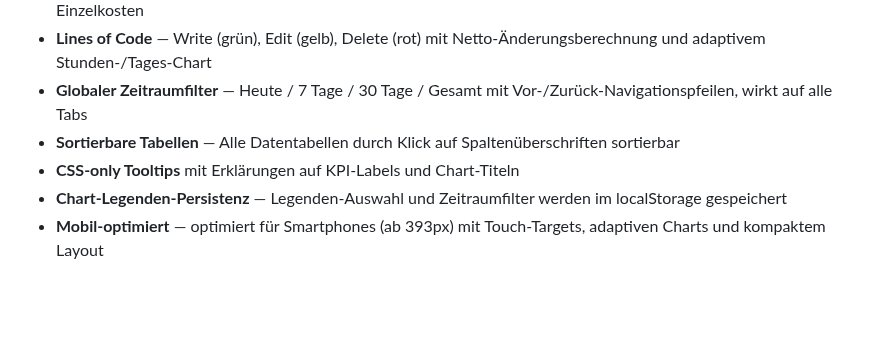
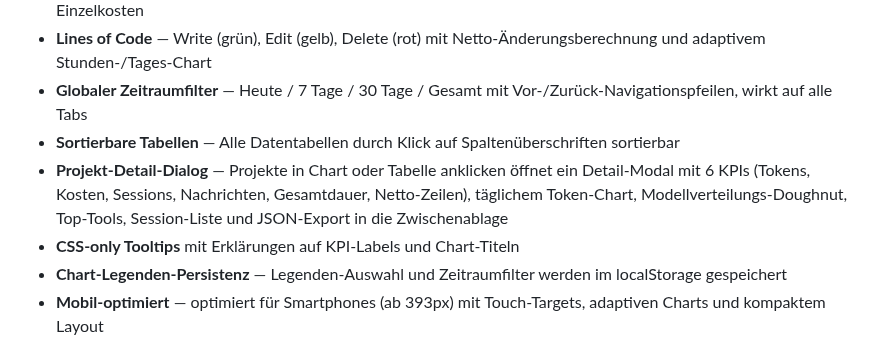
Before and after one commit to pepperonas/claude-token-tracker, a Markdown page: README_DE.md, the part around the change. GitHub-like rendering; blank space fills up the shorter version.

Commit message:
docs: document clickable project detail dialog in all READMEs
Co-Authored-By: Claude Opus 4.6 <noreply@anthropic.com>

```diff
--- a/README_DE.md
+++ b/README_DE.md
@@ -84,6 +84,7 @@ Dashboard zur Analyse deiner Claude Code Token-Nutzung. Liest die JSONL-Sitzungs
 - **Lines of Code** — Write (grün), Edit (gelb), Delete (rot) mit Netto-Änderungsberechnung und adaptivem Stunden-/Tages-Chart
 - **Globaler Zeitraumfilter** — Heute / 7 Tage / 30 Tage / Gesamt mit Vor-/Zurück-Navigationspfeilen, wirkt auf alle Tabs
 - **Sortierbare Tabellen** — Alle Datentabellen durch Klick auf Spaltenüberschriften sortierbar
+- **Projekt-Detail-Dialog** — Projekte in Chart oder Tabelle anklicken öffnet ein Detail-Modal mit 6 KPIs (Tokens, Kosten, Sessions, Nachrichten, Gesamtdauer, Netto-Zeilen), täglichem Token-Chart, Modellverteilungs-Doughnut, Top-Tools, Session-Liste und JSON-Export in die Zwischenablage
 - **CSS-only Tooltips** mit Erklärungen auf KPI-Labels und Chart-Titeln
 - **Chart-Legenden-Persistenz** — Legenden-Auswahl und Zeitraumfilter werden im localStorage gespeichert
 - **Mobil-optimiert** — optimiert für Smartphones (ab 393px) mit Touch-Targets, adaptiven Charts und kompaktem Layout
```
Also changed, not shown: README.md (+1 -0 lines), README_EN.md (+1 -0 lines).
